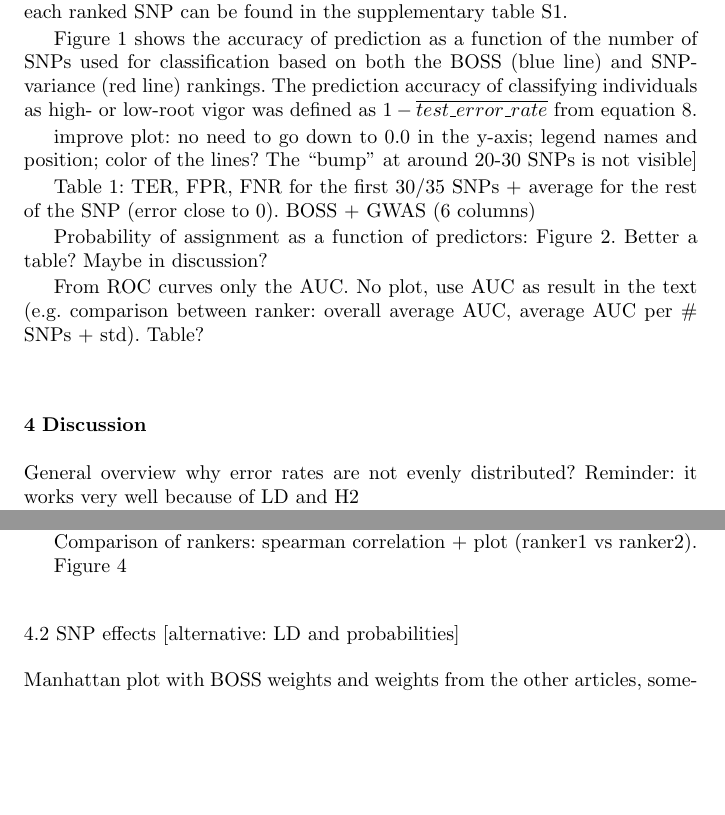
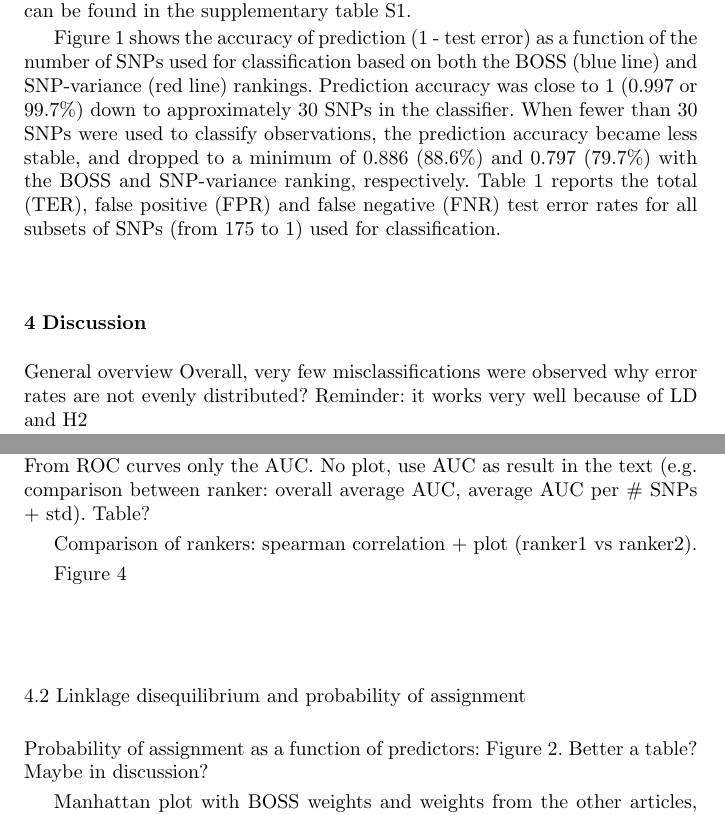
Before and after one commit to filippob/parsimony, a LaTeX paper (parsimonious.tex): two parts of pages 7 and 8 of 12 before the commit and two parts of pages 7 and 9 of 13 after it, joined at a grey line, cut so that both start at the same text, the shorter picture padded with empty space. Compiled offline with pdfLaTeX.

Commit message:
Thursday 07 Aug

```diff
--- a/parsimonious.tex
+++ b/parsimonious.tex
@@ -475,27 +475,16 @@ chromosome 1, 3 on chromosome 7, 1 on chromosomes 3, 5, 6 and 9; three
 were unmapped. Chromosome and scaffold information for each ranked SNP
 can be found in the supplementary table S1.
 
-Figure~\ref{fig:accuracy} shows the accuracy of prediction as a function of the number of
+Figure~\ref{fig:accuracy} shows the accuracy of prediction (1 - test error) as a function of the number of
 SNPs used for classification based on both the BOSS (blue line) and
-SNP-variance (red line) rankings. The prediction accuracy of classifying
-individuals as high- or low-root vigor was defined as $1 -
-\overline{test\_error\_rate}$ from equation~\ref{eq:cverr}.
-
-
-improve plot: no need to go down to 0.0 in
-the y-axis; legend names and position; color of the lines? The ``bump''
-at around 20-30 SNPs is not visible]
-
-Table~\ref{tab:error}: TER, FPR, FNR for the first 30/35 SNPs + average for the
-rest of the SNP (error close to $0$). BOSS + GWAS (6 columns)
-
-
-Probability of assignment as a function of predictors:
-Figure~\ref{fig:probability}. Better a table? Maybe in discussion?
-
-From ROC curves only the AUC. No plot, use AUC as result in the text (e.g.
-comparison between ranker: overall average AUC, average AUC per \# SNPs
-+ std). Table?
+SNP-variance (red line) rankings. Prediction accuracy was close to 1
+(0.997 or $99.7\%$) down to approximately 30 SNPs in the classifier. When fewer than 30 SNPs
+were used to classify observations, the prediction accuracy became less
+stable, and dropped to a minimum of 0.886 ($88.6\%$) and $0.797$
+($79.7\%$) with the BOSS and SNP-variance ranking, respectively.
+Table~\ref{tab:error} reports the total (TER), false positive (FPR) and false
+negative (FNR) test error rates for all subsets of SNPs (from 175 to 1)
+used for classification.
 
 % For one-column wide figures use
 \begin{figure}
@@ -520,6 +509,7 @@ comparison between ranker: overall average AUC, average AUC per \# SNPs
 \section{Discussion}
 \label{sec:discussion}
 General overview
+Overall, very few misclassifications were observed
 why error rates are not evenly distributed?
 Reminder: it works very well because of LD and H2
 
@@ -543,6 +533,9 @@ development of a custom-chip?)
 \subsection{Relative performance of rankers}
 why using Pvalues and not other standard rankers (e.g. backward stepwise
 selection)? Because of the specific nature of the problem. ROC and AUC?
+From ROC curves only the AUC. No plot, use AUC as result in the text (e.g.
+comparison between ranker: overall average AUC, average AUC per \# SNPs
++ std). Table?
 
 Comparison of rankers: spearman correlation + plot (ranker1 vs ranker2).
 
@@ -556,7 +549,11 @@ rank position of relevant SNPs}
 \end{figure}
 
 
-\subsection{SNP effects [alternative: LD and probabilities]}
+\subsection{Linklage disequilibrium and probability of assignment}
+Probability of assignment as a function of predictors:
+Figure~\ref{fig:probability}. Better a table? Maybe in discussion?
+
+
 Manhattan plot with BOSS weights and weights from the other articles,
 somehow compared (same chart? two charts? only ten best?).
 
```
Also changed, not shown: parsimonious.pdf, parsimonious.tex (14 more changed lines), 5 other files.
